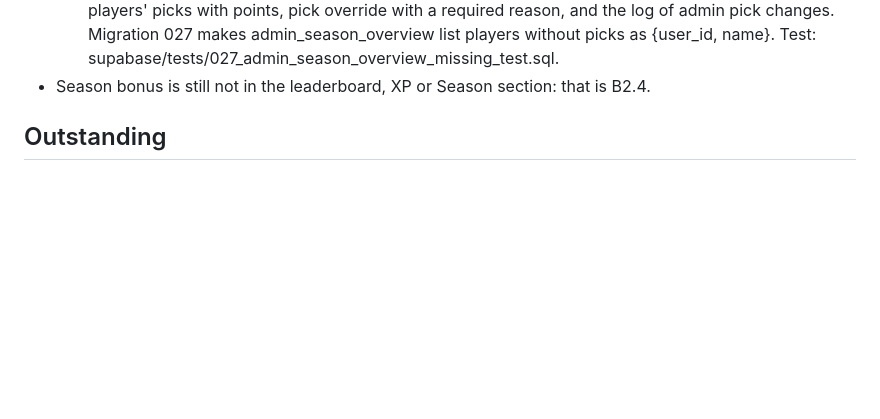
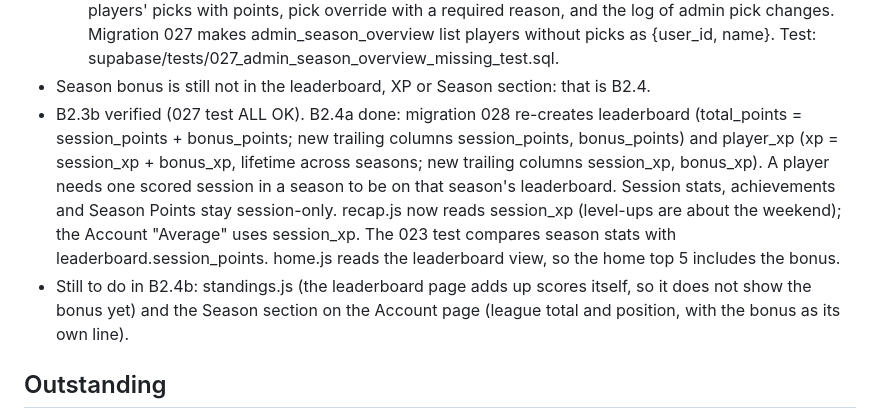
Before and after one commit to CorbeanMircea/f1-2027-calendar-game, a Markdown page: PROJECT_STATE.md, the part around the change. Drawn GitHub-style; blank space fills up the shorter version.

Commit message:
Update PROJECT_STATE.md for B2.3b and B2.4a

```diff
--- a/PROJECT_STATE.md
+++ b/PROJECT_STATE.md
@@ -143,6 +143,14 @@ events) before the 2027 season. 2027: 24 events and 68 sessions, times null unti
   required reason, and the log of admin pick changes. Migration 027 makes admin_season_overview list players without
   picks as {user_id, name}. Test: supabase/tests/027_admin_season_overview_missing_test.sql.
 - Season bonus is still not in the leaderboard, XP or Season section: that is B2.4.
+- B2.3b verified (027 test ALL OK). B2.4a done: migration 028 re-creates leaderboard (total_points = session_points +
+  bonus_points; new trailing columns session_points, bonus_points) and player_xp (xp = session_xp + bonus_xp, lifetime
+  across seasons; new trailing columns session_xp, bonus_xp). A player needs one scored session in a season to be on
+  that season's leaderboard. Session stats, achievements and Season Points stay session-only. recap.js now reads
+  session_xp (level-ups are about the weekend); the Account "Average" uses session_xp. The 023 test compares season
+  stats with leaderboard.session_points. home.js reads the leaderboard view, so the home top 5 includes the bonus.
+- Still to do in B2.4b: standings.js (the leaderboard page adds up scores itself, so it does not show the bonus yet)
+  and the Season section on the Account page (league total and position, with the bonus as its own line).
 
 ## Outstanding
 1. B2.3b admin screen for season results and pick overrides; then B2.4 (leaderboard, XP and Season section include the
```
